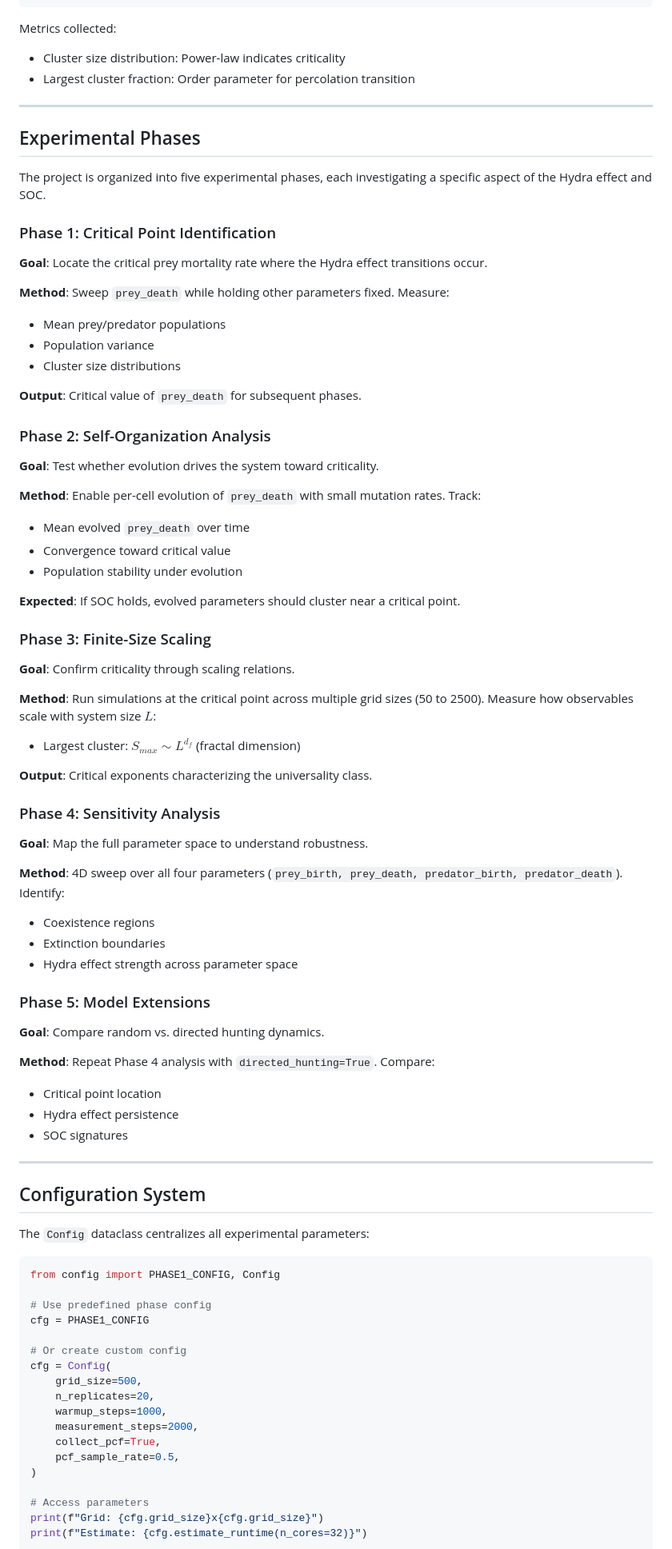
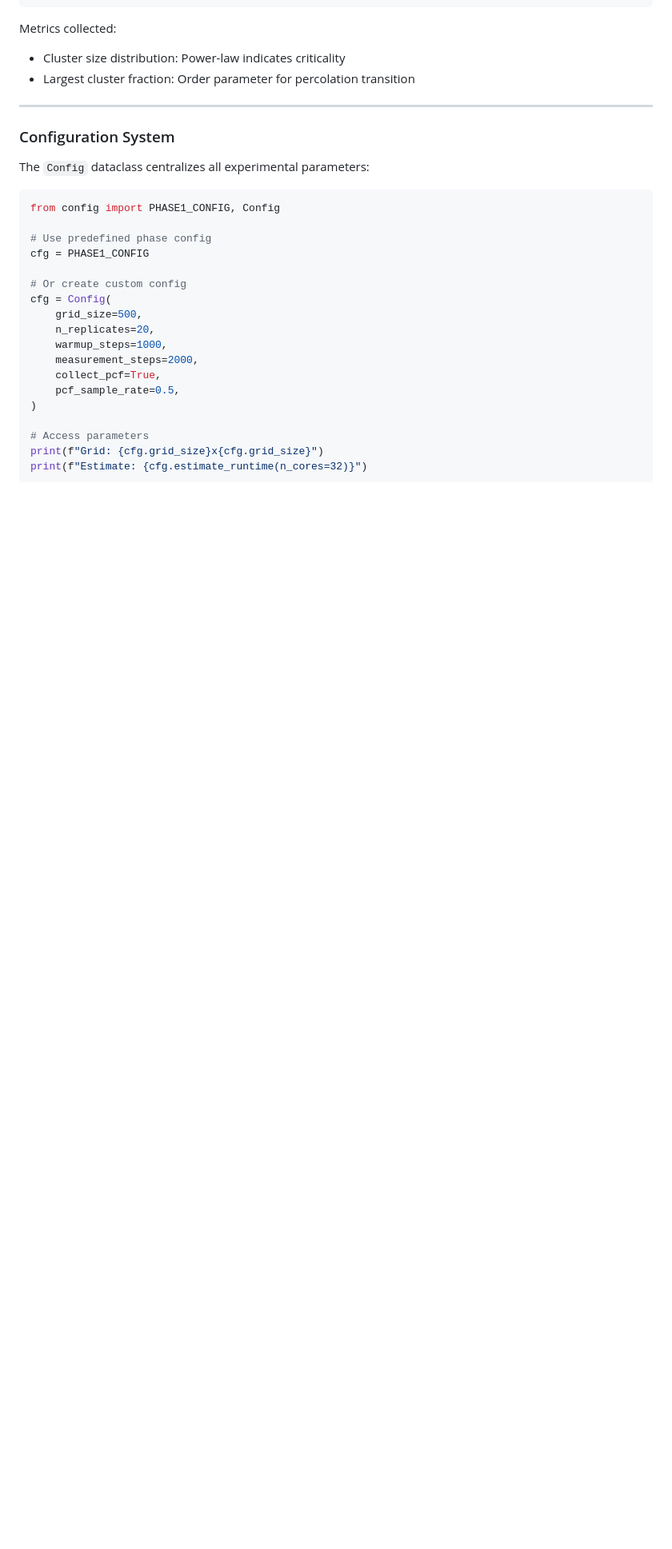
Before and after one commit to codegithubka/CSS_Project, a Markdown page: README.md, the part around one of its changes. Shown at 80% size. Rendered like a GitHub page; blank space fills up the shorter version.

Commit message:
Update README to improve formatting and clarity

````diff
--- a/README.md
+++ b/README.md
@@ -241,65 +227,9 @@ print(f"Largest fraction: {stats['largest_fraction']:.3f}")
 Metrics collected:
 - Cluster size distribution: Power-law indicates criticality
 - Largest cluster fraction: Order parameter for percolation transition
-
 ---
 
-## Experimental Phases
-
-The project is organized into five experimental phases, each investigating a specific aspect of the Hydra effect and SOC.
-
-### Phase 1: Critical Point Identification
-
-**Goal**: Locate the critical prey mortality rate where the Hydra effect transitions occur.
-
-**Method**: Sweep `prey_death` while holding other parameters fixed. Measure:
-- Mean prey/predator populations
-- Population variance
-- Cluster size distributions
-
-**Output**: Critical value of `prey_death` for subsequent phases.
-
-### Phase 2: Self-Organization Analysis
-
-**Goal**: Test whether evolution drives the system toward criticality.
-
-**Method**: Enable per-cell evolution of `prey_death` with small mutation rates. Track:
-- Mean evolved `prey_death` over time
-- Convergence toward critical value
-- Population stability under evolution
-
-**Expected**: If SOC holds, evolved parameters should cluster near a critical point.
-
-### Phase 3: Finite-Size Scaling
-
-**Goal**: Confirm criticality through scaling relations.
-
-**Method**: Run simulations at the critical point across multiple grid sizes (50 to 2500). Measure how observables scale with system size $L$:
-- Largest cluster: $S_{max} \sim L^{d_f}$ (fractal dimension)
-
-**Output**: Critical exponents characterizing the universality class.
-
-### Phase 4: Sensitivity Analysis
-
-**Goal**: Map the full parameter space to understand robustness.
-
-**Method**: 4D sweep over all four parameters (```prey_birth, prey_death, predator_birth, predator_death```). Identify:
-- Coexistence regions
-- Extinction boundaries
-- Hydra effect strength across parameter space
-
-### Phase 5: Model Extensions
-
-**Goal**: Compare random vs. directed hunting dynamics.
-
-**Method**: Repeat Phase 4 analysis with `directed_hunting=True`. Compare:
-- Critical point location
-- Hydra effect persistence
-- SOC signatures
-
----
-
-## Configuration System
+### Configuration System
 
 The `Config` dataclass centralizes all experimental parameters:
 
````
Also changed, not shown: other parts of README.md (+17 -49 lines).
